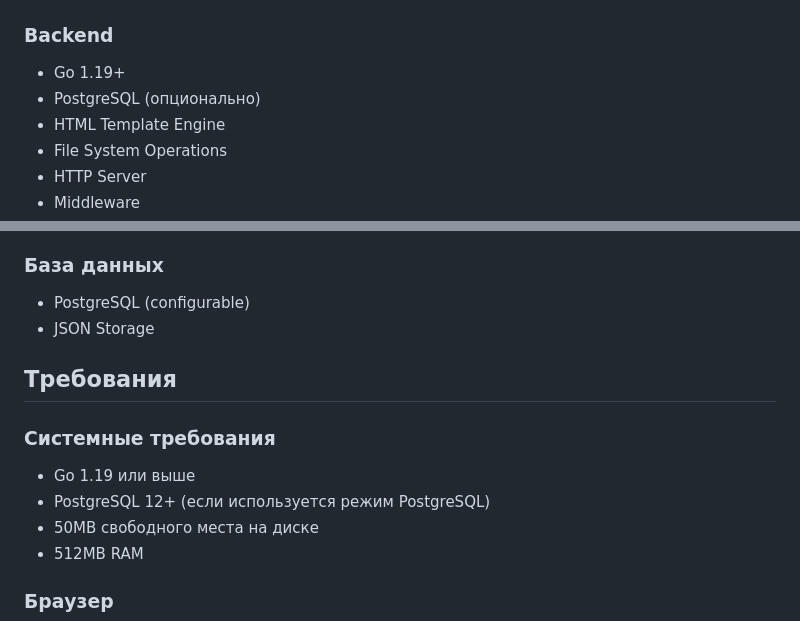
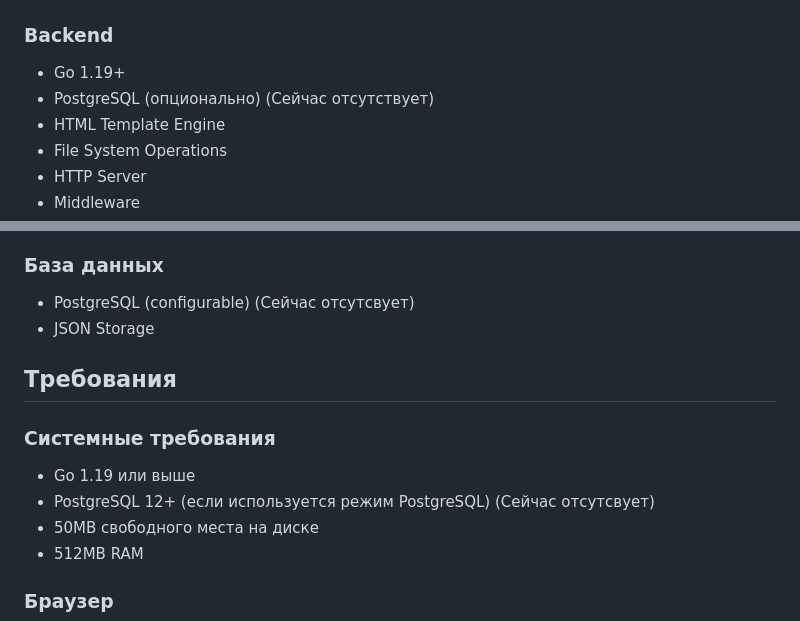
Before and after one commit to LinarProd/fileserver2, a Markdown page: README.md, 2 parts joined by grey strips. Drawn GitHub-style.

```diff
--- a/README.md
+++ b/README.md
@@ -38,7 +38,7 @@ FileServer - это веб-приложение, разработанное на
 
 ### Backend
 - Go 1.19+
-- PostgreSQL (опционально)
+- PostgreSQL (опционально) (Сейчас отсутствует)
 - HTML Template Engine
 - File System Operations
 - HTTP Server
@@ -52,14 +52,14 @@ FileServer - это веб-приложение, разработанное на
 - Custom Components
 
 ### База данных
-- PostgreSQL (configurable)
+- PostgreSQL (configurable) (Сейчас отсутсвует)
 - JSON Storage
 
 ## Требования
 
 ### Системные требования
 - Go 1.19 или выше
-- PostgreSQL 12+ (если используется режим PostgreSQL)
+- PostgreSQL 12+ (если используется режим PostgreSQL) (Сейчас отсутсвует)
 - 50MB свободного места на диске
 - 512MB RAM
 
```
